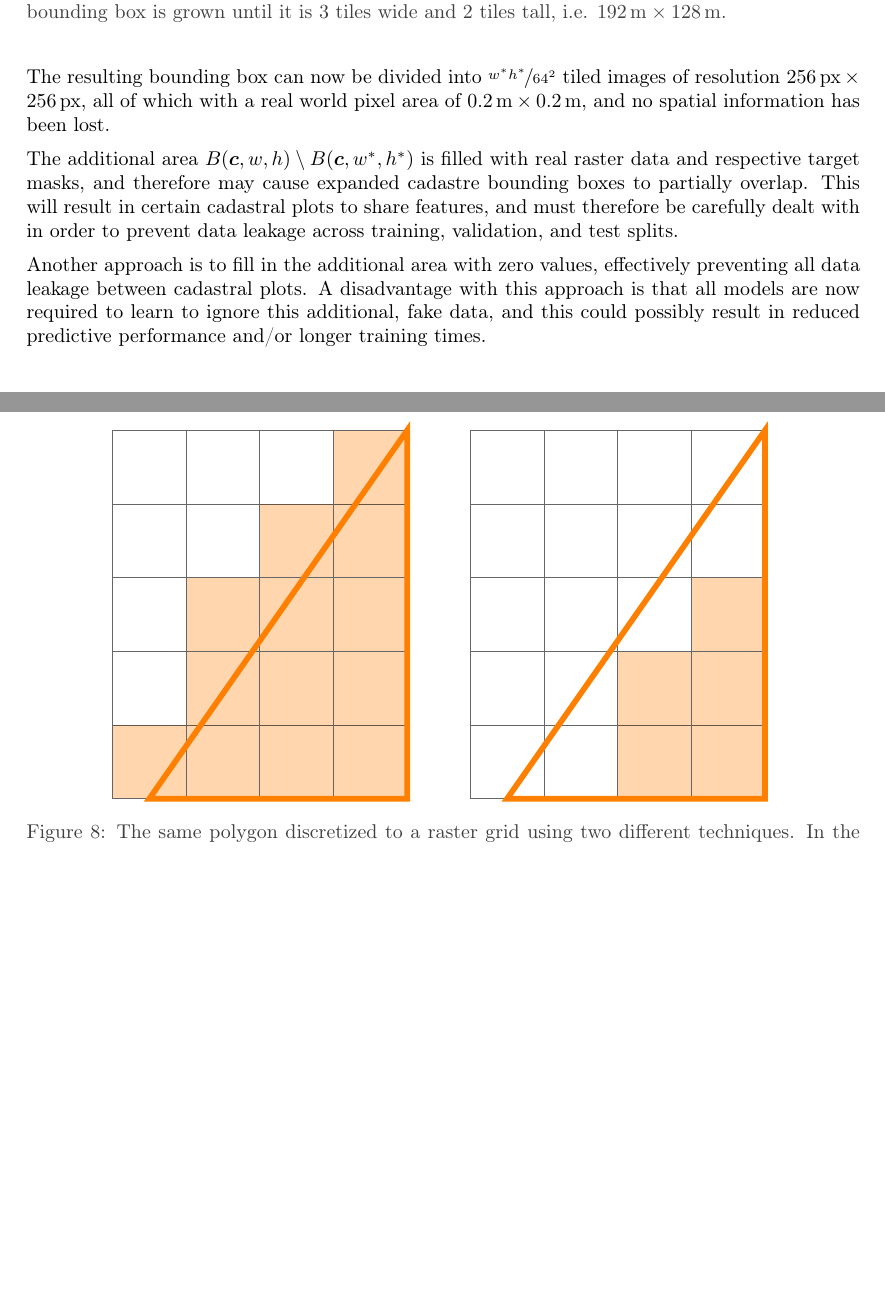
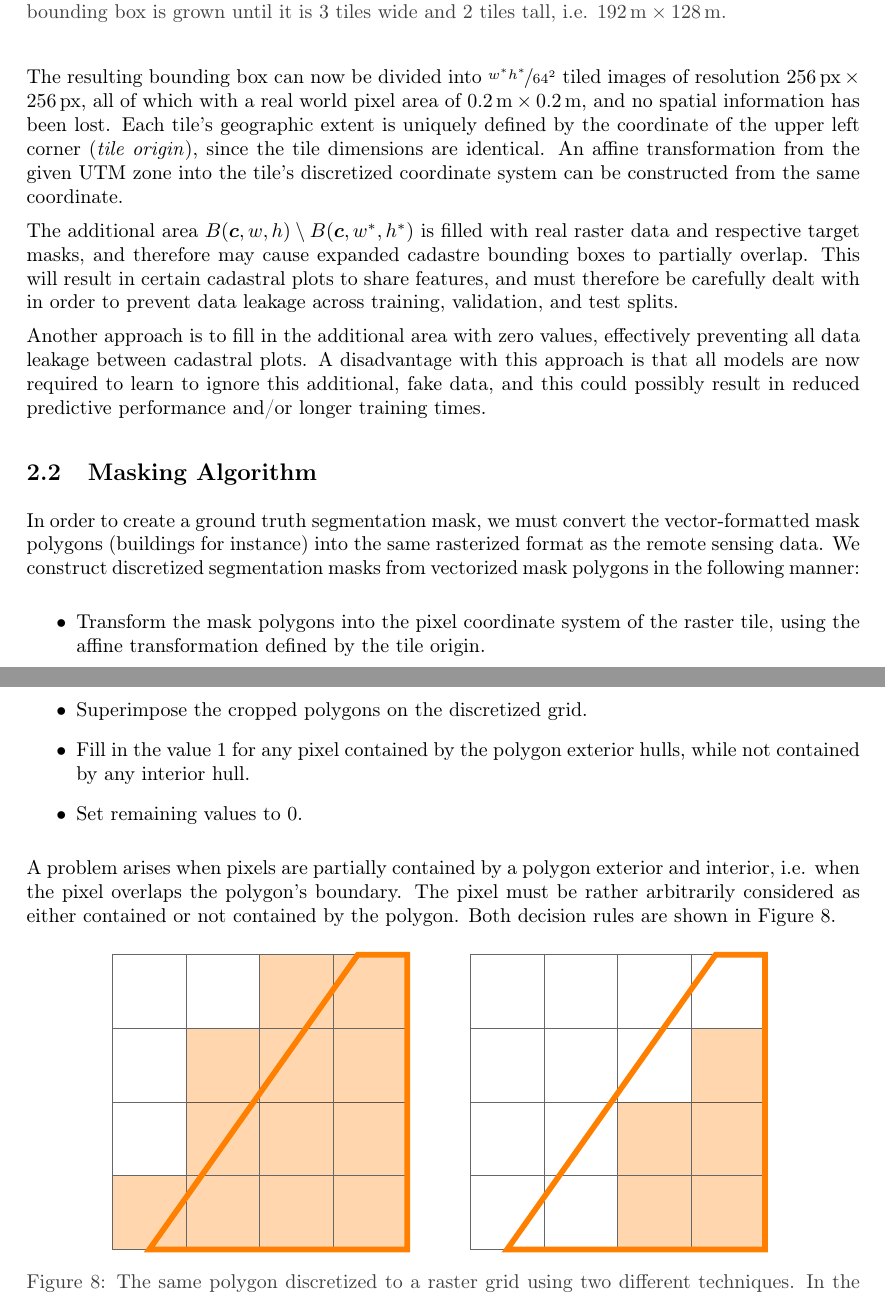
Before and after one commit to JakobGM/project-thesis, a LaTeX document (tex/main.tex, which reads tex/chapters/preprocessing/masking.tex, tex/chapters/preprocessing/tiling.tex): two parts of pages 11 and 12 of 14, joined at a grey line, cut so that both start at the same text, the shorter picture padded with empty space. Compiled offline with pdfLaTeX.

Commit message:
tex: Write about polygon discretization

```diff
--- a/tex/chapters/preprocessing/masking.tex
+++ b/tex/chapters/preprocessing/masking.tex
@@ -1,3 +1,18 @@
+In order to create a ground truth segmentation mask, we must convert the vector-formatted mask polygons (buildings for instance) into the same rasterized format as the remote sensing data.
+We construct discretized segmentation masks from vectorized mask polygons in the following manner:
+
+\begin{itemize}
+  \item Transform the mask polygons into the pixel coordinate system of the raster tile, using the affine transformation defined by the tile origin.
+  \item Crop polygons outside the pixel region $(0, 255) \times (0, 255)$.
+  \item Superimpose the cropped polygons on the discretized grid.
+  \item Fill in the value $1$ for any pixel contained by the polygon exterior hulls, while not contained by any interior hull.
+  \item Set remaining values to $0$.
+\end{itemize}
+
+A problem arises when pixels are partially contained by a polygon exterior and interior, i.e. when the pixel overlaps the polygon's boundary.
+The pixel must be rather arbitrarily considered as either contained or not contained by the polygon.
+Both decision rules are shown in \figref{fig:pixel-containment}.
+
 \begin{figure}[H]
   \centering
   \input{tikz/touching_mask.tex}
--- a/tex/chapters/preprocessing/tiling.tex
+++ b/tex/chapters/preprocessing/tiling.tex
@@ -90,6 +90,8 @@ This is demonstrated in \figref{fig:bbox-growing}.
 \end{figure}
 
 The resulting bounding box can now be divided into $\nicefrac{w^*h^*}{64^2}$ tiled images of resolution $\SI{256}{\pixel} \times \SI{256}{\pixel}$, all of which with a real world pixel area of $\SI{0.2}{\meter} \times \SI{0.2}{\meter}$, and no spatial information has been lost.
+Each tile's geographic extent is uniquely defined by the coordinate of the upper left corner (\textit{tile origin}), since the tile dimensions are identical.
+An affine transformation from the given UTM zone into the tile's discretized coordinate system can be constructed from the same coordinate.
 
 The additional area $B(\vec{c}, w, h) \setminus B(\vec{c}, w^*, h^*)$ is filled with real raster data and respective target masks, and therefore may cause expanded cadastre bounding boxes to partially overlap.
 This will result in certain cadastral plots to share features, and must therefore be carefully dealt with in order to prevent data leakage across training, validation, and test splits.
```
Also changed, not shown: notes/notes.md (+1 -0 lines), tex/tikz/non_touching_mask.tex (+2 -1 lines), tex/tikz/touching_mask.tex (+3 -3 lines), tex/chapters/preprocessing/masking.tex (1 more changed lines).
